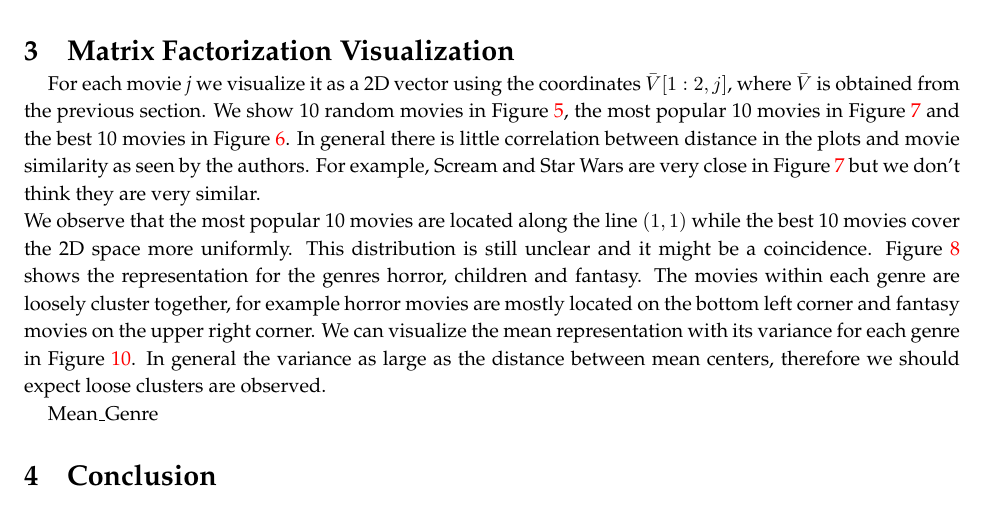
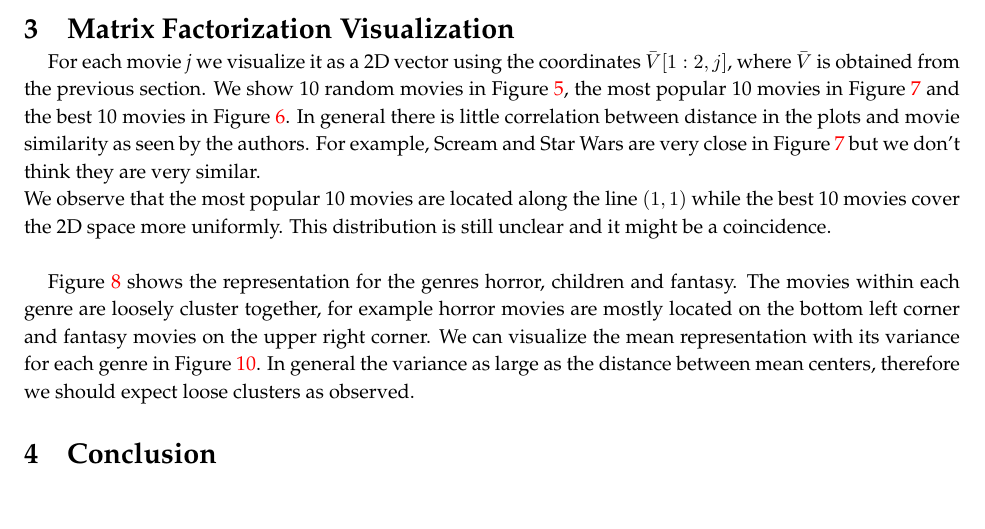
Before and after one commit to ypleong/Machine-Learning---Netflix, a LaTeX document (report/MiniProject3_Report.tex, which reads report/matviz.tex): part of page 5 of 10, cut so that both start at the same text. Compiled offline with pdfLaTeX.

Commit message:
change matviz typos

```diff
--- a/report/matviz.tex
+++ b/report/matviz.tex
@@ -1,8 +1,9 @@
 \section{Matrix Factorization Visualization}
 
 For each movie \textit{j} we visualize it as a 2D vector using the coordinates $\bar{V}[1:2,j]$, where $\bar{V}$ is obtained from the previous section. We show 10 random movies in Figure~\ref{fig:tenRandom}, the most popular 10 movies in Figure~\ref{fig:tenMostPopular} and the best 10 movies in Figure~\ref{fig:tenBest}. In general there is little correlation between distance in the plots and movie similarity as seen by the authors. For example, Scream and Star Wars are very close in Figure~\ref{fig:tenMostPopular} but we don't think they are very similar.\\
-We observe that the most popular 10 movies are located along the line $(1,1)$ while the best 10 movies cover the 2D space more uniformly. This distribution is still unclear and it might be a coincidence.
-Figure~\ref{fig:tg} shows the representation for the genres horror, children and fantasy. The movies within each genre are loosely cluster together, for example horror movies are mostly located on the bottom left corner and fantasy movies on the upper right corner. We can visualize the mean representation with its variance for each genre in Figure~\ref{fig:tgMV}. In general the variance as large as the distance between mean centers, therefore we should expect loose clusters are observed.
+We observe that the most popular 10 movies are located along the line $(1,1)$ while the best 10 movies cover the 2D space more uniformly. This distribution is still unclear and it might be a coincidence.  \\
+
+
 
 
 
@@ -29,6 +30,8 @@ Figure~\ref{fig:tg} shows the representation for the genres horror, children and
 \label{fig:tenMostPopular}
 \end{figure}
 
+Figure~\ref{fig:tg} shows the representation for the genres horror, children and fantasy. The movies within each genre are loosely cluster together, for example horror movies are mostly located on the bottom left corner and fantasy movies on the upper right corner. We can visualize the mean representation with its variance for each genre in Figure~\ref{fig:tgMV}. In general the variance as large as the distance between mean centers, therefore we should expect loose clusters as observed.
+
 
 \begin{figure}[hptb]
 \centering
@@ -36,7 +39,6 @@ Figure~\ref{fig:tg} shows the representation for the genres horror, children and
  \caption{Ten random movies for the genres horror, fantasy and children. }
 \label{fig:tg}
 \end{figure}
-Mean_Genre
 
 \begin{figure}[hptb]
 \centering
```
